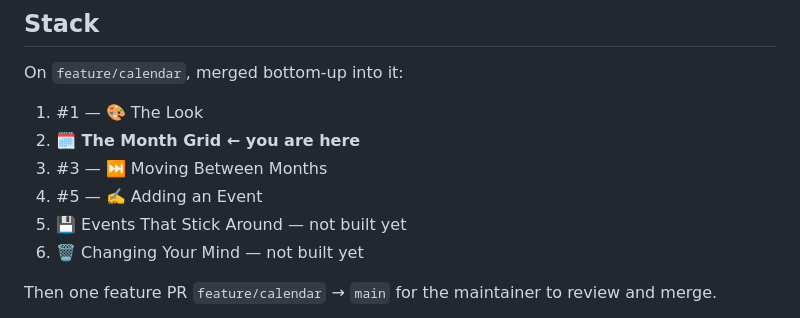
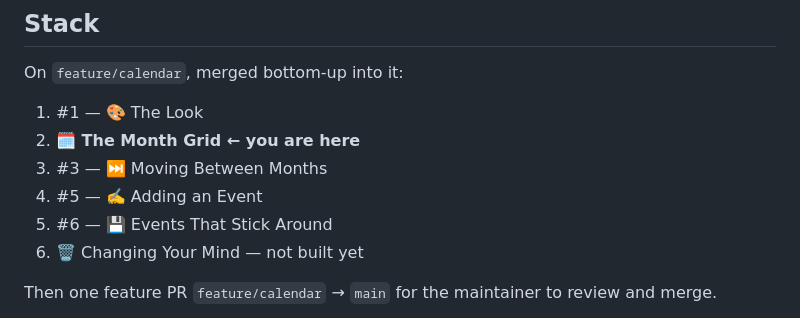
Before and after one commit to gavinmcdonald97/ai-workflow-test-calendar, a Markdown page: plans/prs/pr-02-the-month-grid.md, the part around the change. Rendered like a GitHub page.

Commit message:
Link PR #6 into the stack list
Co-Authored-By: Claude Opus 5 <noreply@anthropic.com>

```diff
--- a/plans/prs/pr-02-the-month-grid.md
+++ b/plans/prs/pr-02-the-month-grid.md
@@ -98,7 +98,7 @@ On `feature/calendar`, merged bottom-up into it:
 2. **🗓️ The Month Grid ← you are here**
 3. #3 — ⏭️ Moving Between Months
 4. #5 — ✍️ Adding an Event
-5. 💾 Events That Stick Around — not built yet
+5. #6 — 💾 Events That Stick Around
 6. 🗑️ Changing Your Mind — not built yet
 
 Then one feature PR `feature/calendar` → `main` for the maintainer to review and merge.
```
